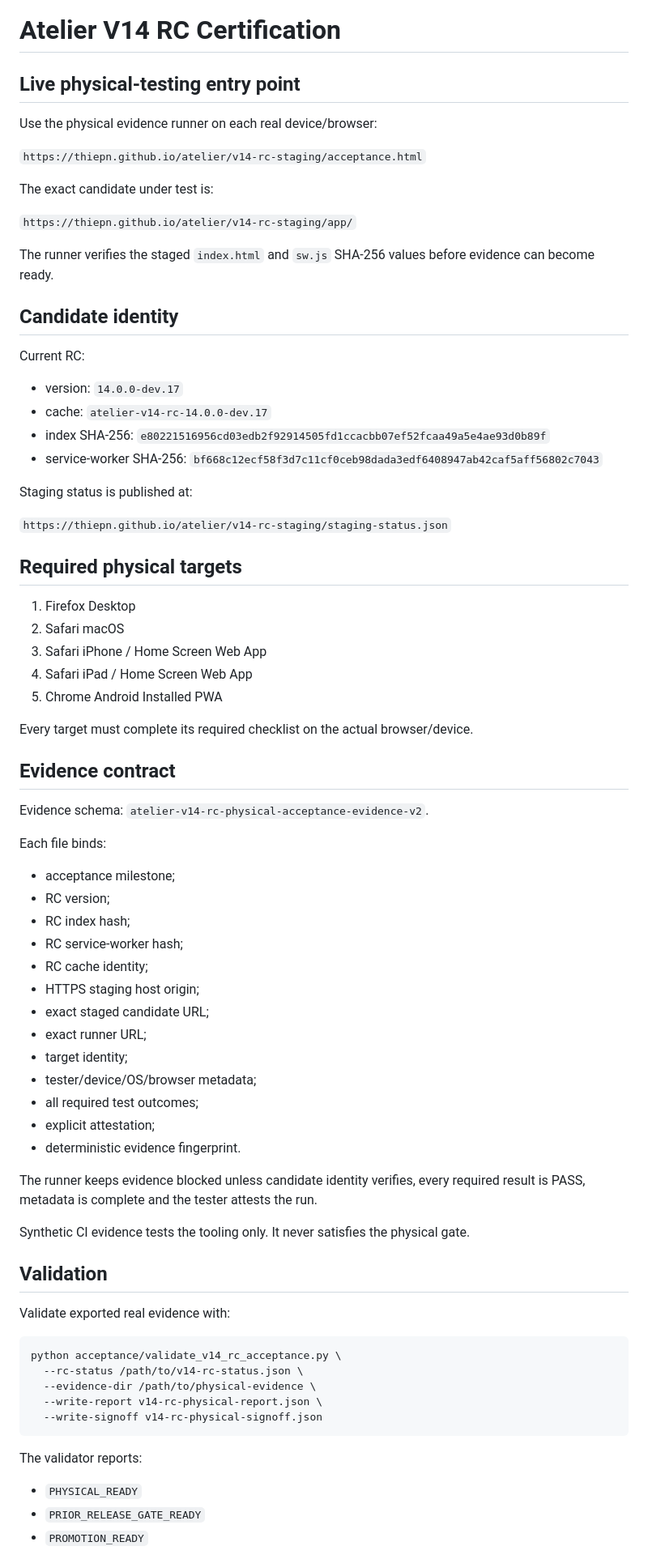
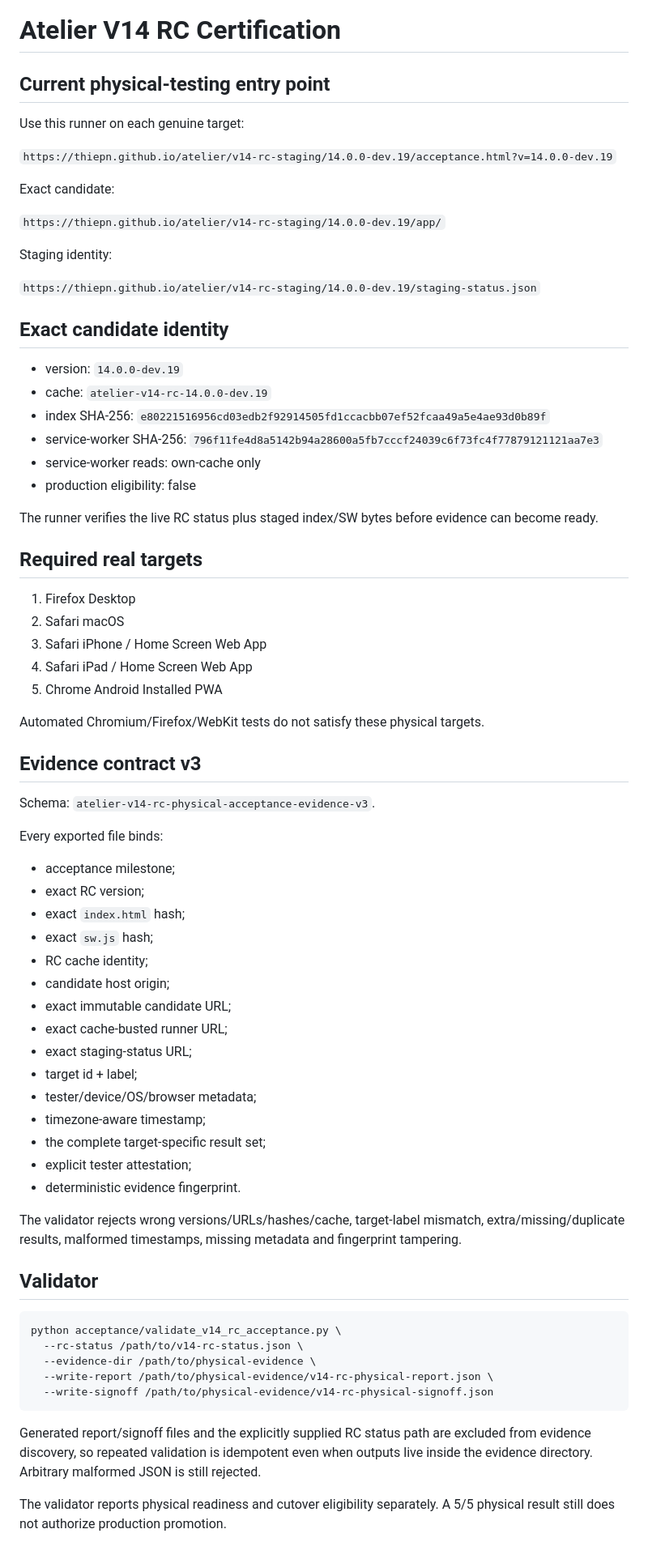
Before and after one commit to thiepn/atelier, a Markdown page: acceptance/V14_RC_CERTIFICATION.md, the part around one of its changes. Shown at 81% size. Rendered like a GitHub page.

Commit message:
Document audited V14 dev.19 certification flow

````diff
--- a/acceptance/V14_RC_CERTIFICATION.md
+++ b/acceptance/V14_RC_CERTIFICATION.md
@@ -1,31 +1,31 @@
 # Atelier V14 RC Certification
 
-## Live physical-testing entry point
+## Current physical-testing entry point
 
-Use the physical evidence runner on each real device/browser:
+Use this runner on each genuine target:
 
-`https://thiepn.github.io/atelier/v14-rc-staging/acceptance.html`
+`https://thiepn.github.io/atelier/v14-rc-staging/14.0.0-dev.19/acceptance.html?v=14.0.0-dev.19`
 
-The exact candidate under test is:
+Exact candidate:
 
-`https://thiepn.github.io/atelier/v14-rc-staging/app/`
+`https://thiepn.github.io/atelier/v14-rc-staging/14.0.0-dev.19/app/`
 
-The runner verifies the staged `index.html` and `sw.js` SHA-256 values before evidence can become ready.
+Staging identity:
 
-## Candidate identity
+`https://thiepn.github.io/atelier/v14-rc-staging/14.0.0-dev.19/staging-status.json`
 
-Current RC:
+## Exact candidate identity
 
-- version: `14.0.0-dev.17`
-- cache: `atelier-v14-rc-14.0.0-dev.17`
+- version: `14.0.0-dev.19`
+- cache: `atelier-v14-rc-14.0.0-dev.19`
 - index SHA-256: `e80221516956cd03edb2f92914505fd1ccacbb07ef52fcaa49a5e4ae93d0b89f`
-- service-worker SHA-256: `bf668c12ecf58f3d7c11cf0ceb98dada3edf6408947ab42caf5aff56802c7043`
+- service-worker SHA-256: `796f11fe4d8a5142b94a28600a5fb7cccf24039c6f73fc4f77879121121aa7e3`
+- service-worker reads: own-cache only
+- production eligibility: false
 
-Staging status is published at:
+The runner verifies the live RC status plus staged index/SW bytes before evidence can become ready.
 
-`https://thiepn.github.io/atelier/v14-rc-staging/staging-status.json`
-
-## Required physical targets
+## Required real targets
 
 1. Firefox Desktop
 2. Safari macOS
@@ -33,47 +33,43 @@ Staging status is published at:
 4. Safari iPad / Home Screen Web App
 5. Chrome Android Installed PWA
 
-Every target must complete its required checklist on the actual browser/device.
+Automated Chromium/Firefox/WebKit tests do not satisfy these physical targets.
 
-## Evidence contract
+## Evidence contract v3
 
-Evidence schema: `atelier-v14-rc-physical-acceptance-evidence-v2`.
+Schema: `atelier-v14-rc-physical-acceptance-evidence-v3`.
 
-Each file binds:
+Every exported file binds:
 
 - acceptance milestone;
-- RC version;
-- RC index hash;
-- RC service-worker hash;
+- exact RC version;
+- exact `index.html` hash;
+- exact `sw.js` hash;
 - RC cache identity;
-- HTTPS staging host origin;
-- exact staged candidate URL;
-- exact runner URL;
-- target identity;
+- candidate host origin;
+- exact immutable candidate URL;
+- exact cache-busted runner URL;
+- exact staging-status URL;
+- target id + label;
 - tester/device/OS/browser metadata;
-- all required test outcomes;
-- explicit attestation;
+- timezone-aware timestamp;
+- the complete target-specific result set;
+- explicit tester attestation;
 - deterministic evidence fingerprint.
 
-The runner keeps evidence blocked unless candidate identity verifies, every required result is PASS, metadata is complete and the tester attests the run.
+The validator rejects wrong versions/URLs/hashes/cache, target-label mismatch, extra/missing/duplicate results, malformed timestamps, missing metadata and fingerprint tampering.
 
-Synthetic CI evidence tests the tooling only. It never satisfies the physical gate.
-
-## Validation
-
-Validate exported real evidence with:
+## Validator
 
 ```bash
 python acceptance/validate_v14_rc_acceptance.py \
   --rc-status /path/to/v14-rc-status.json \
   --evidence-dir /path/to/physical-evidence \
-  --write-report v14-rc-physical-report.json \
-  --write-signoff v14-rc-physical-signoff.json
+  --write-report /path/to/physical-evidence/v14-rc-physical-report.json \
+  --write-signoff /path/to/physical-evidence/v14-rc-physical-signoff.json
 ```
 
-The validator reports:
+Generated report/signoff files and the explicitly supplied RC status path are excluded from evidence discovery, so repeated validation is idempotent even when outputs live inside the evidence directory. Arbitrary malformed JSON is still rejected.
 
-- `PHYSICAL_READY`
-- `PRIOR_RELEASE_GATE_READY`
-- `PROMOTION_READY`
+The validator reports physical readiness and cutover eligibility separately. A 5/5 physical result still does not authorize production promotion.
 
````
Also changed, not shown: other parts of acceptance/V14_RC_CERTIFICATION.md (+36 -17 lines).
